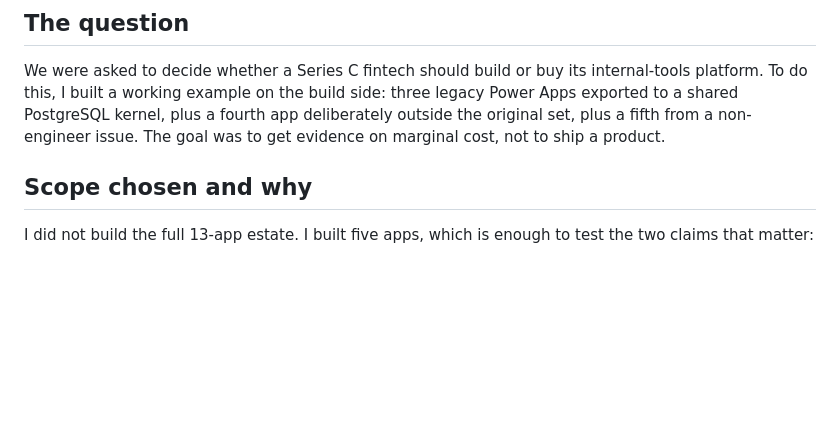
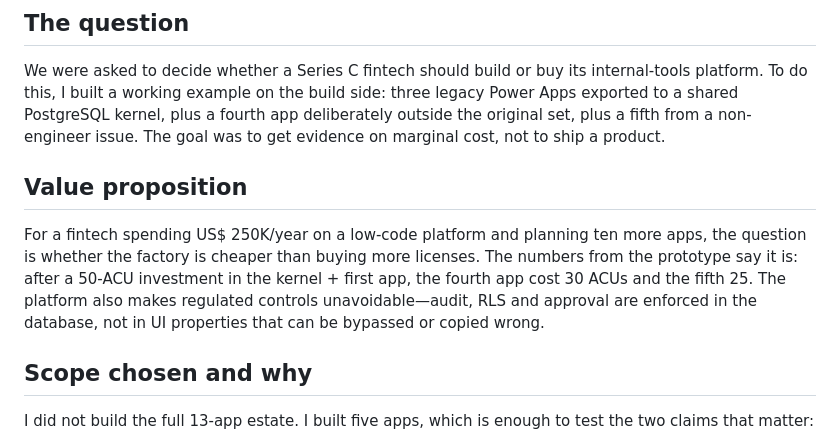
Before and after one commit to lucas-menegazzo/tools-kernel, a Markdown page: KEY-DECISIONS.md, the part around the change. GitHub-like rendering; blank space fills up the shorter version.

```diff
--- a/KEY-DECISIONS.md
+++ b/KEY-DECISIONS.md
@@ -3,6 +3,10 @@
 ## The question
 
 We were asked to decide whether a Series C fintech should build or buy its internal-tools platform. To do this, I built a working example on the build side: three legacy Power Apps exported to a shared PostgreSQL kernel, plus a fourth app deliberately outside the original set, plus a fifth from a non-engineer issue. The goal was to get evidence on marginal cost, not to ship a product.
+
+## Value proposition
+
+For a fintech spending US$ 250K/year on a low-code platform and planning ten more apps, the question is whether the factory is cheaper than buying more licenses. The numbers from the prototype say it is: after a 50-ACU investment in the kernel + first app, the fourth app cost 30 ACUs and the fifth 25. The platform also makes regulated controls unavoidable—audit, RLS and approval are enforced in the database, not in UI properties that can be bypassed or copied wrong.
 
 ## Scope chosen and why
 
```
Also changed, not shown: README.md (+4 -0 lines).
